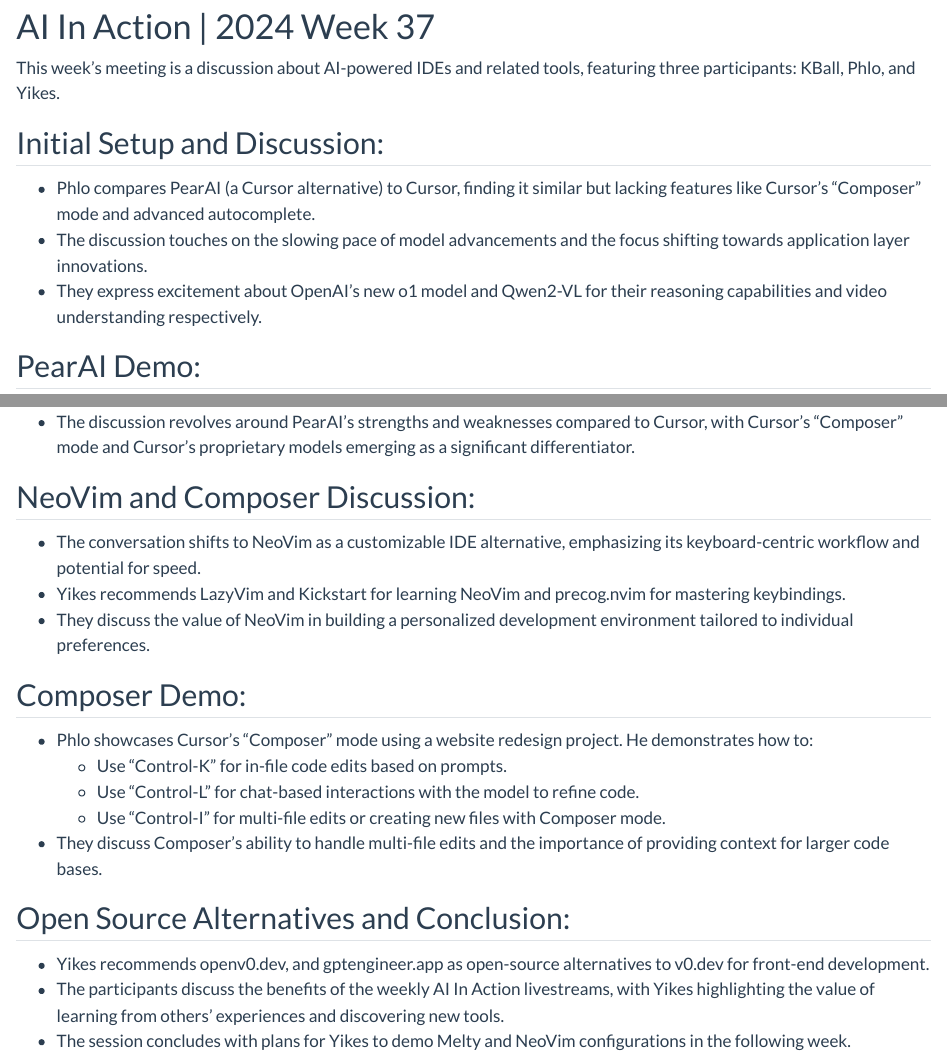
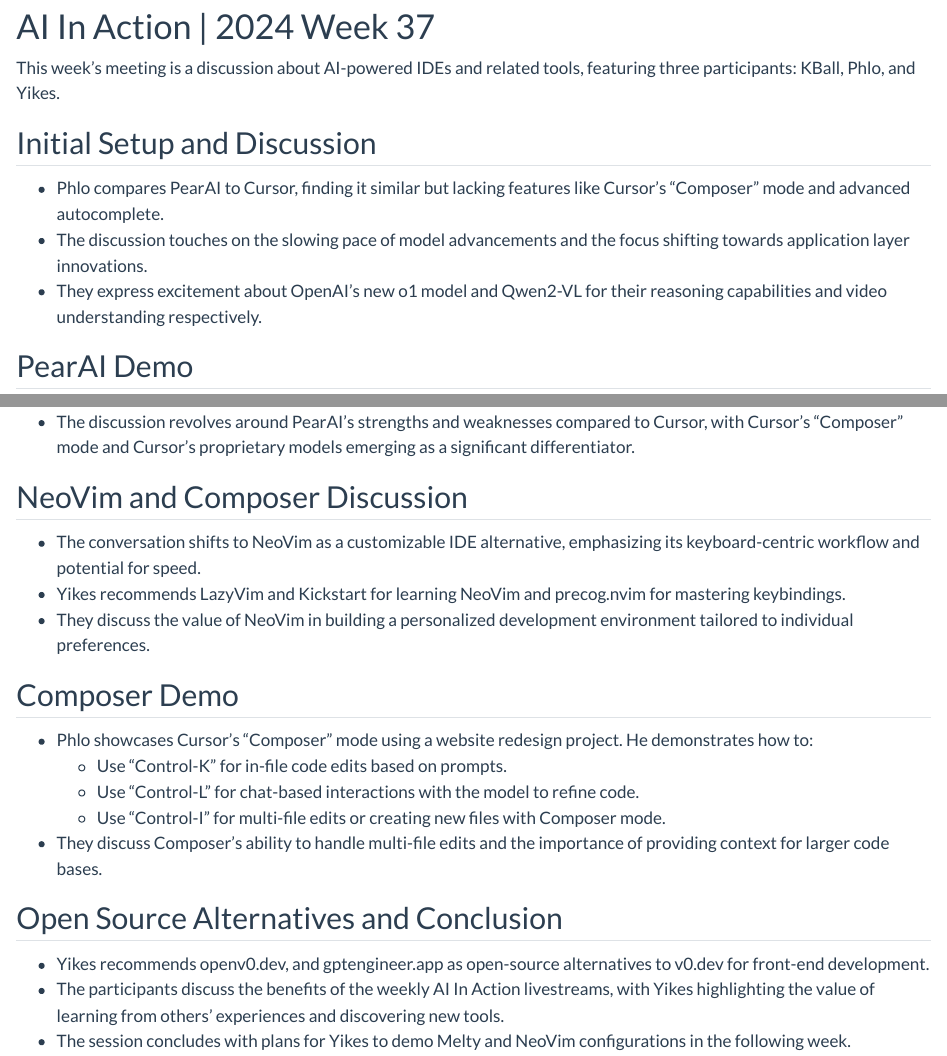
Before and after one commit to latentspacenotes/latentspacenotes.github.io, a Quarto document (posts/ai-powered-ide-alternatives/index.qmd): the page in a window 1100 px wide, from 160 px down, and a second part further down, joined at a grey line. Rendered offline with R 4.5, knitr and Pandoc in place of Quarto, with nearby package versions.

Commit message:
header formatting

```diff
--- a/posts/ai-powered-ide-alternatives/index.qmd
+++ b/posts/ai-powered-ide-alternatives/index.qmd
@@ -13,25 +13,25 @@
 
 This week's meeting is a discussion about AI-powered IDEs and related tools, featuring three participants: KBall, Phlo, and Yikes.
 
-## Initial Setup and Discussion:
+## Initial Setup and Discussion
 
-* Phlo compares PearAI (a Cursor alternative) to Cursor, finding it similar but lacking features like Cursor's "Composer" mode and advanced autocomplete.
+* Phlo compares PearAI to Cursor, finding it similar but lacking features like Cursor's "Composer" mode and advanced autocomplete.
 * The discussion touches on the slowing pace of model advancements and the focus shifting towards application layer innovations.
 * They express excitement about OpenAI's new o1 model and Qwen2-VL for their reasoning capabilities and video understanding respectively.
 
-## PearAI Demo:
+## PearAI Demo
 
 * Phlo demonstrates PearAI, highlighting its VS Code fork nature and features like a larger chat window button.
 * He attempts to use PearAI to translate a shell script into Python, comparing the experience to Cursor.
 * The discussion revolves around PearAI's strengths and weaknesses compared to Cursor, with Cursor's "Composer" mode and Cursor's proprietary models emerging as a significant differentiator.
 
-## NeoVim and Composer Discussion:
+## NeoVim and Composer Discussion
 
 * The conversation shifts to NeoVim as a customizable IDE alternative, emphasizing its keyboard-centric workflow and potential for speed.
 * Yikes recommends LazyVim and Kickstart for learning NeoVim and precog.nvim for mastering keybindings.
 * They discuss the value of NeoVim in building a personalized development environment tailored to individual preferences.
 
-## Composer Demo:
+## Composer Demo
 
 * Phlo showcases Cursor's "Composer" mode using a website redesign project. He demonstrates how to:
     * Use "Control-K" for in-file code edits based on prompts.
@@ -39,7 +39,7 @@
     * Use "Control-I" for multi-file edits or creating new files with Composer mode.
 * They discuss Composer's ability to handle multi-file edits and the importance of providing context for larger code bases.
 
-## Open Source Alternatives and Conclusion:
+## Open Source Alternatives and Conclusion
 
 * Yikes recommends openv0.dev, and gptengineer.app as open-source alternatives to v0.dev for front-end development.
 * The participants discuss the benefits of the weekly AI In Action livestreams, with Yikes highlighting the value of learning from others' experiences and discovering new tools.
```
